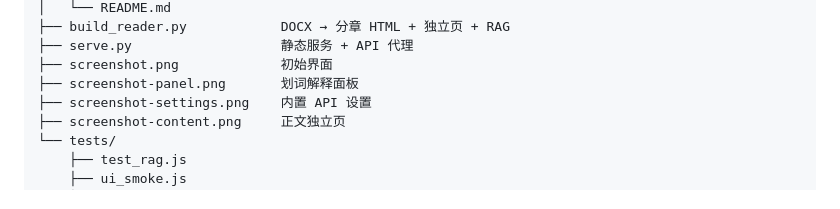
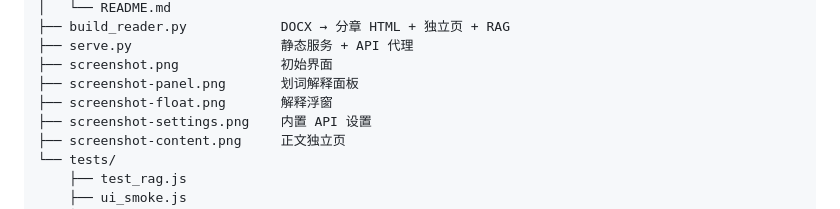
Before and after one commit to harbourzhang167-alt/modal-logic-reader, a Markdown page: reader/README.md, the part around the change. Rendered like a GitHub page.

```diff
--- a/reader/README.md
+++ b/reader/README.md
@@ -241,6 +241,7 @@ reader/
 ├── serve.py                   静态服务 + API 代理
 ├── screenshot.png             初始界面
 ├── screenshot-panel.png       划词解释面板
+├── screenshot-float.png       解释浮窗
 ├── screenshot-settings.png    内置 API 设置
 ├── screenshot-content.png     正文独立页
 └── tests/
```
Also changed, not shown: README.md (+1 -1 lines), reader/screenshot-float.png (added), 1 other file.
